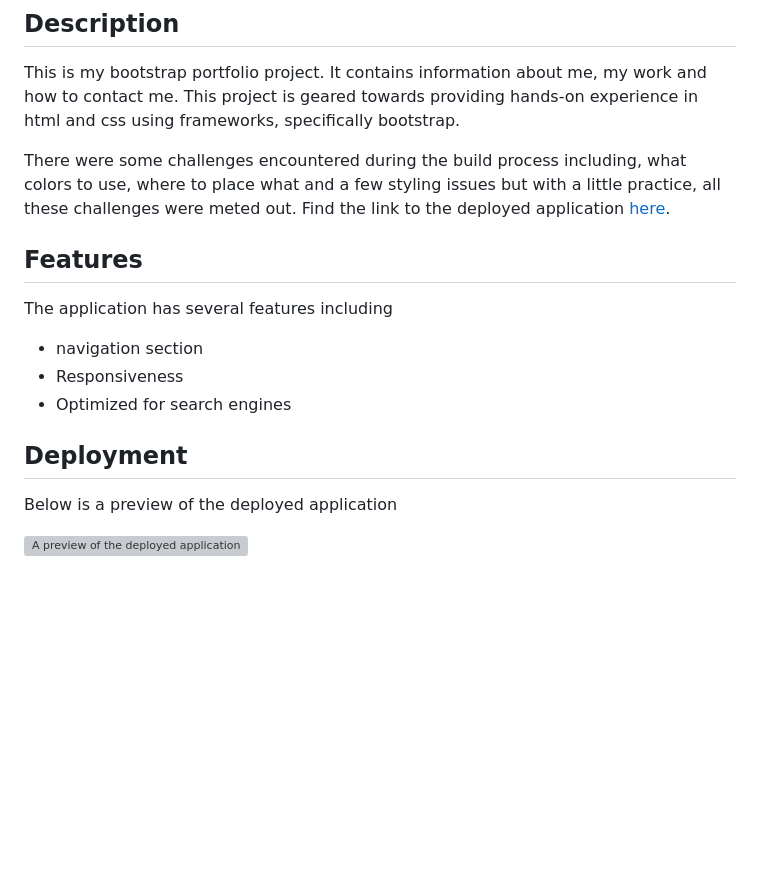
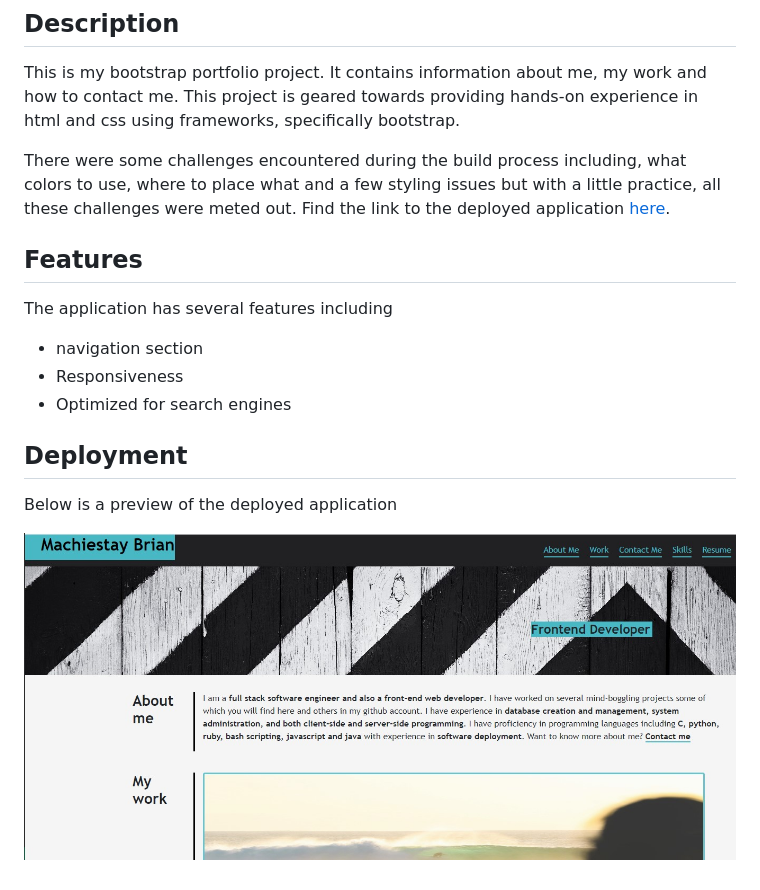
Before and after one commit to Brian-Machiestay/Bootstrap-Portfolio, a Markdown page: README.md, the part around the change printed below. Rendered like a GitHub page; pictures changed too: images/preview.jpg; blank space fills up the shorter version; grey boxes are pictures that could not be loaded.

Commit message:
add screenhot to readme and a link to deployed page

```diff
--- a/README.md
+++ b/README.md
@@ -14,4 +14,4 @@ The application has several features including
 ## Deployment
  Below is a preview of the deployed application
 
- ![A preview of the deployed application](/assets/images/preview.jpg)
+ ![A preview of the deployed application](/images/preview.jpg)
```
Also changed, not shown: other parts of README.md (+1 -1 lines).
